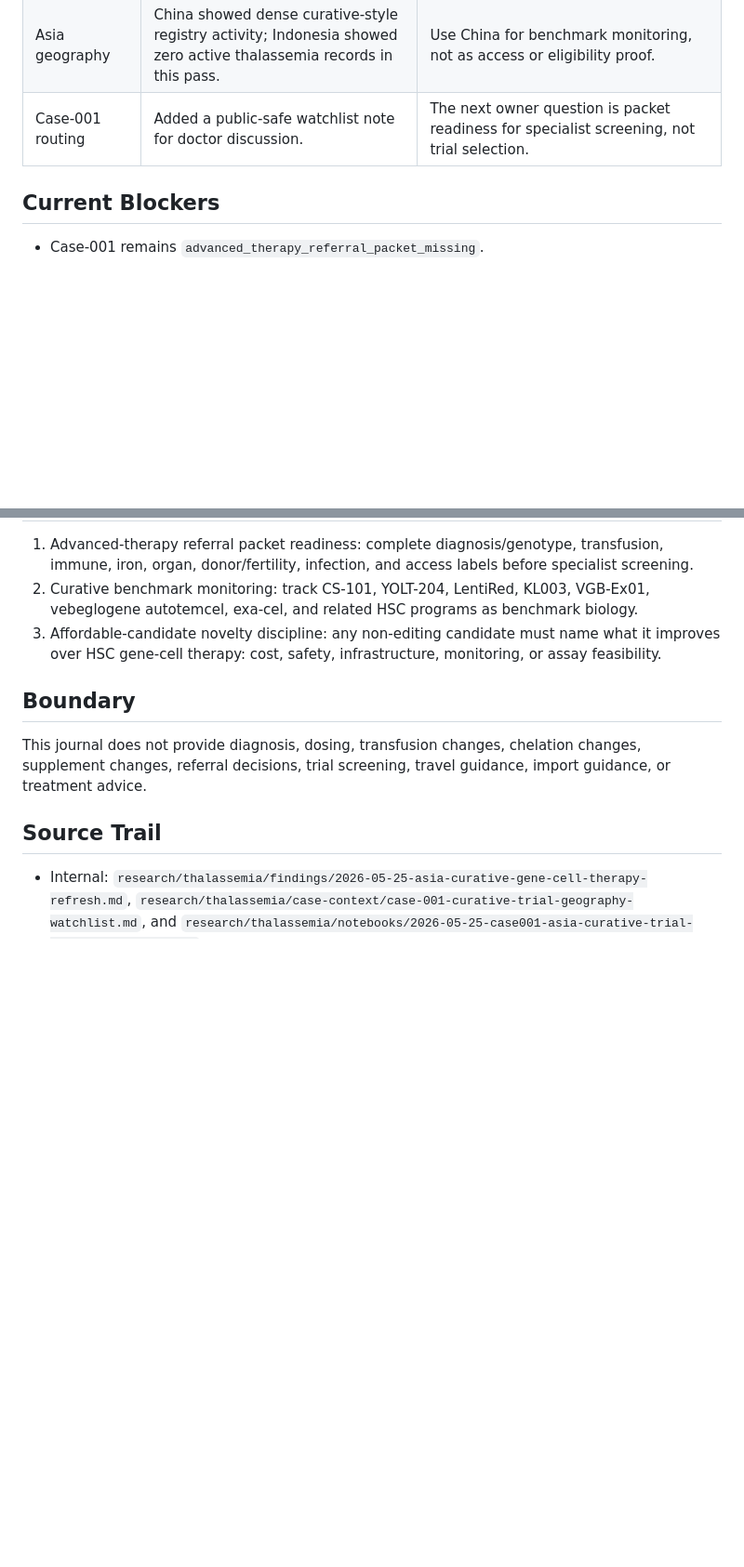
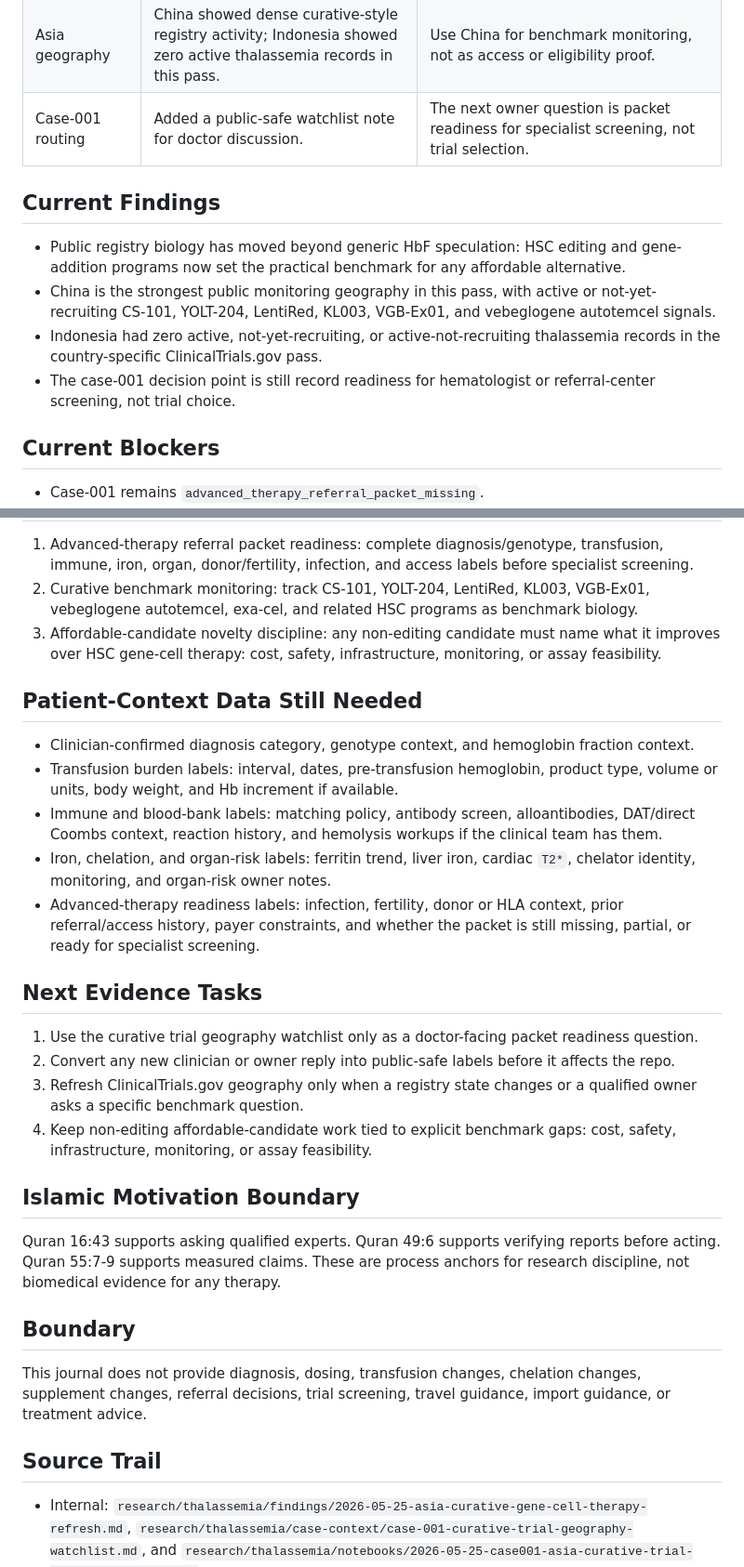
Before and after one commit to nakafaai/nakafa.lab, a Markdown page: docs/status/2026-05-25.md, 2 parts joined by grey strips. Shown at 93% size. Drawn GitHub-style; blank space fills up the shorter version.

Commit message:
Expand May 25 research journal

```diff
--- a/docs/status/2026-05-25.md
+++ b/docs/status/2026-05-25.md
@@ -22,6 +22,19 @@ Current operational label:
 | Asia geography | China showed dense curative-style registry activity; Indonesia showed zero active thalassemia records in this pass. | Use China for benchmark monitoring, not as access or eligibility proof. |
 | Case-001 routing | Added a public-safe watchlist note for doctor discussion. | The next owner question is packet readiness for specialist screening, not trial selection. |
 
+## Current Findings
+
+- Public registry biology has moved beyond generic HbF speculation: HSC
+  editing and gene-addition programs now set the practical benchmark for any
+  affordable alternative.
+- China is the strongest public monitoring geography in this pass, with active
+  or not-yet-recruiting CS-101, YOLT-204, LentiRed, KL003, VGB-Ex01, and
+  vebeglogene autotemcel signals.
+- Indonesia had zero active, not-yet-recruiting, or active-not-recruiting
+  thalassemia records in the country-specific ClinicalTrials.gov pass.
+- The case-001 decision point is still record readiness for hematologist or
+  referral-center screening, not trial choice.
+
 ## Current Blockers
 
 - Case-001 remains `advanced_therapy_referral_packet_missing`.
@@ -43,6 +56,38 @@ Current operational label:
    name what it improves over HSC gene-cell therapy: cost, safety,
    infrastructure, monitoring, or assay feasibility.
 
+## Patient-Context Data Still Needed
+
+- Clinician-confirmed diagnosis category, genotype context, and hemoglobin
+  fraction context.
+- Transfusion burden labels: interval, dates, pre-transfusion hemoglobin,
+  product type, volume or units, body weight, and Hb increment if available.
+- Immune and blood-bank labels: matching policy, antibody screen,
+  alloantibodies, DAT/direct Coombs context, reaction history, and hemolysis
+  workups if the clinical team has them.
+- Iron, chelation, and organ-risk labels: ferritin trend, liver iron, cardiac
+  `T2*`, chelator identity, monitoring, and organ-risk owner notes.
+- Advanced-therapy readiness labels: infection, fertility, donor or HLA
+  context, prior referral/access history, payer constraints, and whether the
+  packet is still missing, partial, or ready for specialist screening.
+
+## Next Evidence Tasks
+
+1. Use the curative trial geography watchlist only as a doctor-facing packet
+   readiness question.
+2. Convert any new clinician or owner reply into public-safe labels before it
+   affects the repo.
+3. Refresh ClinicalTrials.gov geography only when a registry state changes or
+   a qualified owner asks a specific benchmark question.
+4. Keep non-editing affordable-candidate work tied to explicit benchmark gaps:
+   cost, safety, infrastructure, monitoring, or assay feasibility.
+
+## Islamic Motivation Boundary
+
+Quran 16:43 supports asking qualified experts. Quran 49:6 supports verifying
+reports before acting. Quran 55:7-9 supports measured claims. These are process
+anchors for research discipline, not biomedical evidence for any therapy.
+
 ## Boundary
 
 This journal does not provide diagnosis, dosing, transfusion changes, chelation
```
Also changed, not shown: other parts of docs/status/2026-05-25.md (+1 -1 lines).
